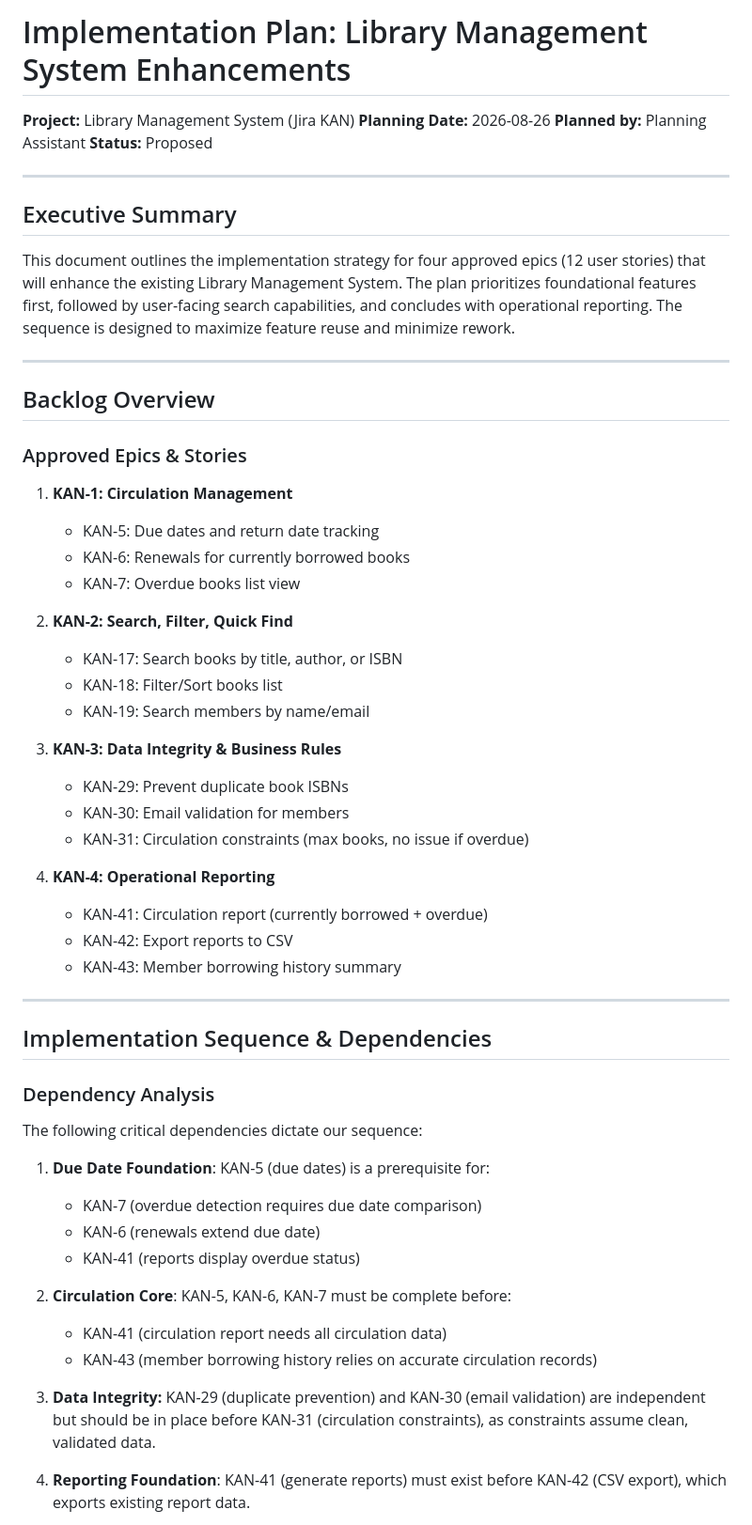
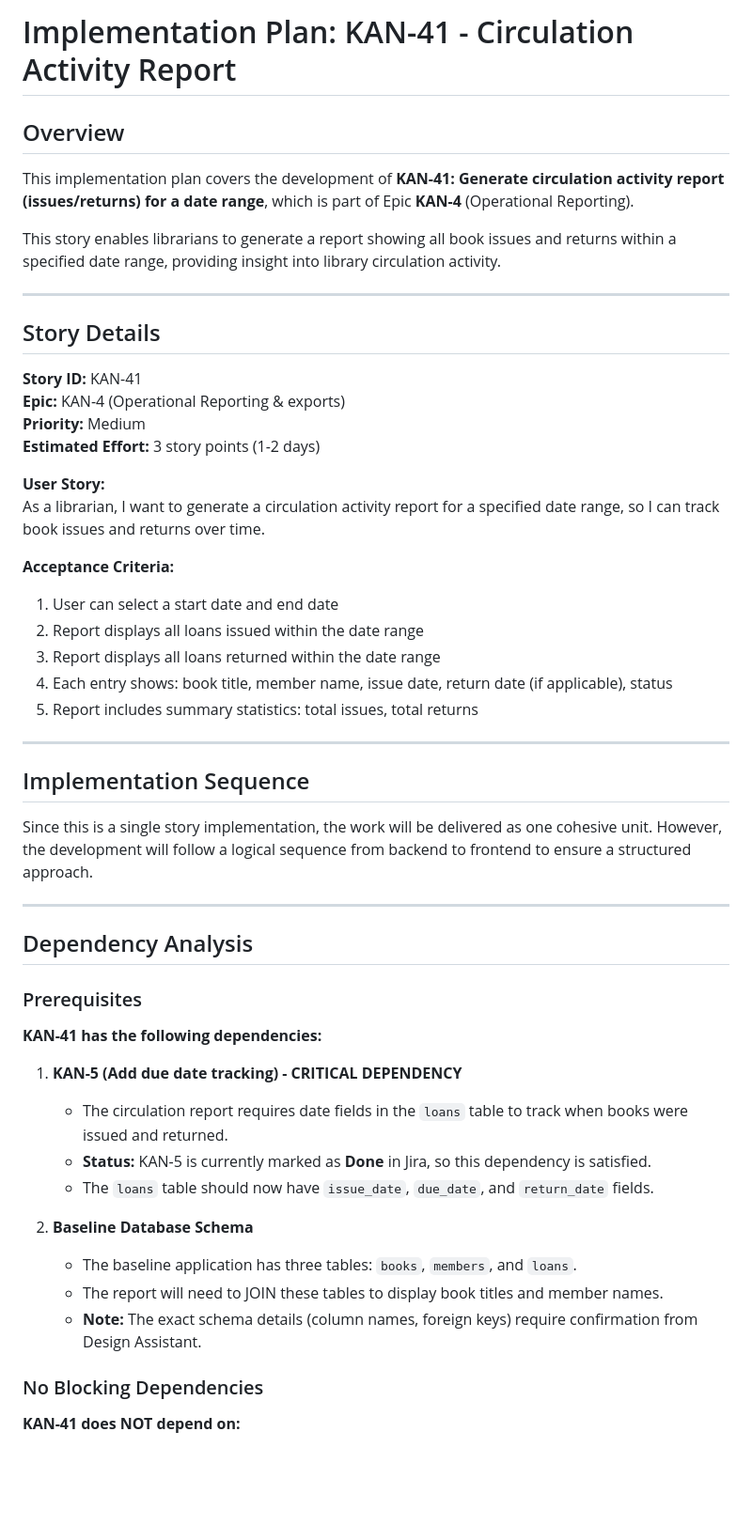
Before and after one commit to VikramKamboz/library-management-app, a Markdown page: docs/implementation-plan.md, the part around one of its changes. Shown at 94% size. Drawn GitHub-style; blank space fills up the shorter version.

Commit message:
Add implementation plan for KAN-41 (Circulation Activity Report)

```diff
--- a/docs/implementation-plan.md
+++ b/docs/implementation-plan.md
@@ -1,60 +1,55 @@
-# Implementation Plan: Library Management System Enhancements
+# Implementation Plan: KAN-41 - Circulation Activity Report
 
-**Project:** Library Management System (Jira KAN)
-**Planning Date:** 2026-08-26
-**Planned by:** Planning Assistant
-**Status:** Proposed
+## Overview
+
+This implementation plan covers the development of **KAN-41: Generate circulation activity report (issues/returns) for a date range**, which is part of Epic **KAN-4** (Operational Reporting).
+
+This story enables librarians to generate a report showing all book issues and returns within a specified date range, providing insight into library circulation activity.
 
 ---
 
-## Executive Summary
+## Story Details
 
-This document outlines the implementation strategy for four approved epics (12 user stories) that will enhance the existing Library Management System. The plan prioritizes foundational features first, followed by user-facing search capabilities, and concludes with operational reporting. The sequence is designed to maximize feature reuse and minimize rework.
+**Story ID:** KAN-41
+**Epic:** KAN-4 (Operational Reporting & exports)
+**Priority:** Medium
+**Estimated Effort:** 3 story points (1-2 days)
+
+**User Story:**
+As a librarian, I want to generate a circulation activity report for a specified date range, so I can track book issues and returns over time.
+
+**Acceptance Criteria:**
+1. User can select a start date and end date
+2. Report displays all loans issued within the date range
+3. Report displays all loans returned within the date range
+4. Each entry shows: book title, member name, issue date, return date (if applicable), status
+5. Report includes summary statistics: total issues, total returns
 
 ---
 
-## Backlog Overview
+## Implementation Sequence
 
-### Approved Epics & Stories
-
-1. **KAN-1: Circulation Management**
-   - KAN-5: Due dates and return date tracking
-   - KAN-6: Renewals for currently borrowed books
-   - KAN-7: Overdue books list view
-
-2. **KAN-2: Search, Filter, Quick Find**
-   - KAN-17: Search books by title, author, or ISBN
-   - KAN-18: Filter/Sort books list
-   - KAN-19: Search members by name/email
-
-3. **KAN-3: Data Integrity & Business Rules**
-   - KAN-29: Prevent duplicate book ISBNs
-   - KAN-30: Email validation for members
-   - KAN-31: Circulation constraints (max books, no issue if overdue)
-
-4. **KAN-4: Operational Reporting**
-   - KAN-41: Circulation report (currently borrowed + overdue)
-   - KAN-42: Export reports to CSV
-   - KAN-43: Member borrowing history summary
+Since this is a single story implementation, the work will be delivered as one cohesive unit. However, the development will follow a logical sequence from backend to frontend to ensure a structured approach.
 
 ---
 
-## Implementation Sequence & Dependencies
+## Dependency Analysis
 
-### Dependency Analysis
+### Prerequisites
 
-The following critical dependencies dictate our sequence:
+**KAN-41 has the following dependencies:**
 
-1. **Due Date Foundation**: KAN-5 (due dates) is a prerequisite for:
-   - KAN-7 (overdue detection requires due date comparison)
-   - KAN-6 (renewals extend due date)
-   - KAN-41 (reports display overdue status)
+1. **KAN-5 (Add due date tracking) - CRITICAL DEPENDENCY**
+   - The circulation report requires date fields in the `loans` table to track when books were issued and returned.
+   - **Status:** KAN-5 is currently marked as **Done** in Jira, so this dependency is satisfied.
+   - The `loans` table should now have `issue_date`, `due_date`, and `return_date` fields.
 
-2. **Circulation Core**: KAN-5, KAN-6, KAN-7 must be complete before:
-   - KAN-41 (circulation report needs all circulation data)
-   - KAN-43 (member borrowing history relies on accurate circulation records)
+2. **Baseline Database Schema**
+   - The baseline application has three tables: `books`, `members`, and `loans`.
+   - The report will need to JOIN these tables to display book titles and member names.
+   - **Note:** The exact schema details (column names, foreign keys) require confirmation from Design Assistant.
 
-3. **Data Integrity:** KAN-29 (duplicate prevention) and KAN-30 (email validation) are independent but should be in place before KAN-31 (circulation constraints), as constraints assume clean, validated data.
+### No Blocking Dependencies
 
-4. **Reporting Foundation**: KAN-41 (generate reports) must exist before KAN-42 (CSV export), which exports existing report data.
+**KAN-41 does NOT depend on:**
 
```
Also changed, not shown: other parts of docs/implementation-plan.md (+164 -101 lines).
